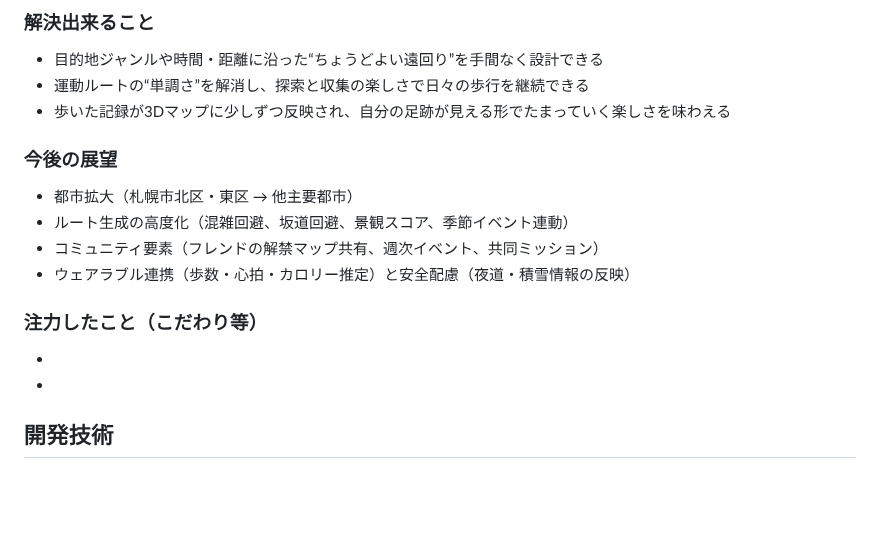
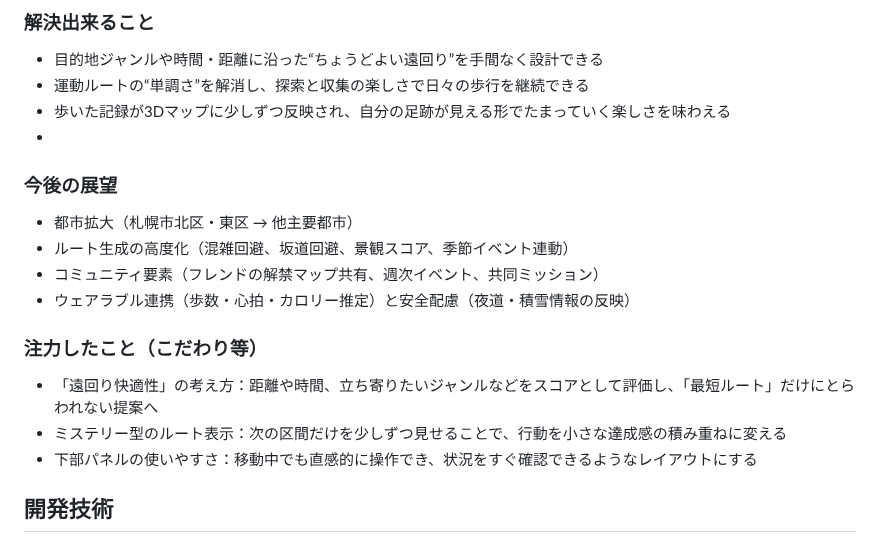
Before and after one commit to jphacks/sp_2505, a Markdown page: README.md, the part around one of its changes. Drawn GitHub-style; blank space fills up the shorter version.

Commit message:
Enhance README with product features and future outlook
Added details about the product's features and future prospects, emphasizing the benefits of optimized routes and user engagement.

```diff
--- a/README.md
+++ b/README.md
@@ -34,6 +37,7 @@
 - 目的地ジャンルや時間・距離に沿った“ちょうどよい遠回り”を手間なく設計できる
 - 運動ルートの“単調さ”を解消し、探索と収集の楽しさで日々の歩行を継続できる
 - 歩いた記録が3Dマップに少しずつ反映され、自分の足跡が見える形でたまっていく楽しさを味わえる
+-
 ### 今後の展望
 - 都市拡大（札幌市北区・東区 → 他主要都市）
 - ルート生成の高度化（混雑回避、坂道回避、景観スコア、季節イベント連動）
@@ -41,8 +45,9 @@
 - ウェアラブル連携（歩数・心拍・カロリー推定）と安全配慮（夜道・積雪情報の反映）
 
 ### 注力したこと（こだわり等）
-*
-*
+* 「遠回り快適性」の考え方：距離や時間、立ち寄りたいジャンルなどをスコアとして評価し、「最短ルート」だけにとらわれない提案へ
+* ミステリー型のルート表示：次の区間だけを少しずつ見せることで、行動を小さな達成感の積み重ねに変える
+* 下部パネルの使いやすさ：移動中でも直感的に操作でき、状況をすぐ確認できるようなレイアウトにする
 
 ## 開発技術
 ### 活用した技術
```
Also changed, not shown: other parts of README.md (+4 -1 lines).
